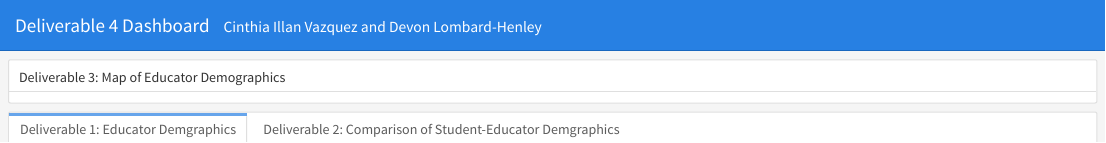
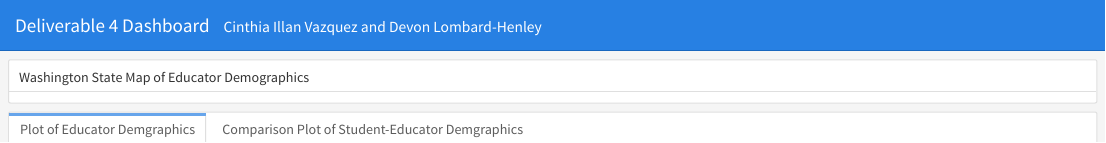
Before and after one commit to pubpol543-keeping-it-simple/Deliverable4, an R Markdown document (index.Rmd): the page in a window 1100 px wide, from its top. The pictures show the output file index.html that the author committed with the source, opened offline.

Commit message:
retitled

````diff
--- a/index.Rmd
+++ b/index.Rmd
@@ -13,7 +13,7 @@ library(flexdashboard)
 Row
 -----------------------------------------------------------------------
 
-### Deliverable 3: Map of Educator Demographics
+### Washington State Map of Educator Demographics
 
 ```{r,fig.width=12, fig.height=5}
 readRDS("D3Map.rds")
@@ -22,13 +22,13 @@ readRDS("D3Map.rds")
 Row {.tabset .tabset-fade}
 -----------------------------------------------------------------------
 
-### Deliverable 1: Educator Demgraphics
+### Plot of Educator Demgraphics
 
 ```{r,fig.width=12, fig.height=5}
 readRDS("D1Plot.rds")
 ```
 
-### Deliverable 2: Comparison of Student-Educator Demgraphics
+### Comparison Plot of Student-Educator Demgraphics
 
 ```{r,fig.width=12, fig.height=5}
 readRDS("D2Plot.rds")
````
Also changed, not shown: index.html.
